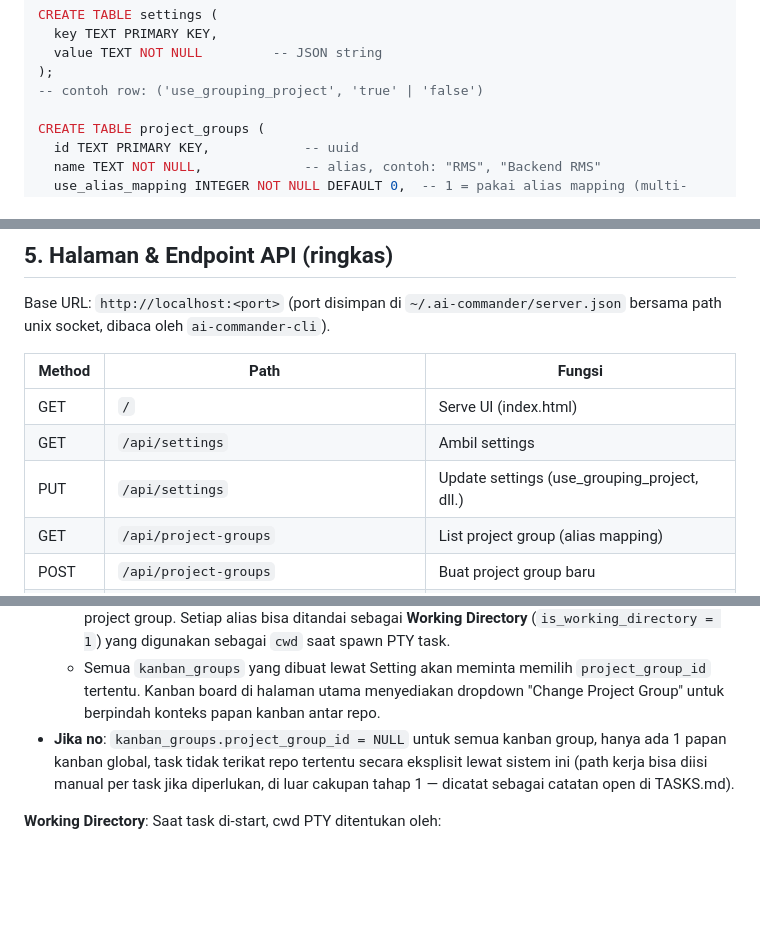
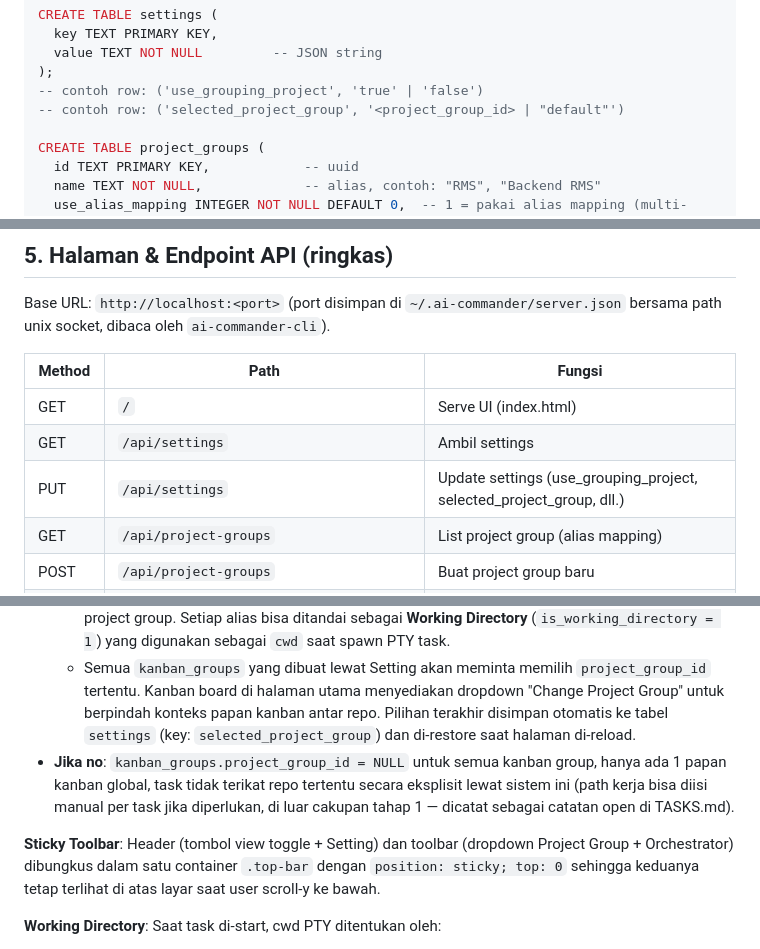
Before and after one commit to masWahyuBayuAji/Ai-Commander, a Markdown page: ARCHITECTURE.md, 3 parts joined by grey strips. Drawn GitHub-style; blank space fills up the shorter version.

Commit message:
docs: update ARCHITECTURE.md and README.md for project group persistence and sticky toolbar
Bismillah.. Alhamdulillah..
update Pagi 27 Juli 2026, update meliputi:
- Alhamdulillah.. update terkait penambahan dokumentasi key selected_project_group pada tabel settings di ARCHITECTURE.md §4
- Alhamdulillah.. update terkait penambahan dokumentasi persistent project group selection pada ARCHITECTURE.md §8
- Alhamdulillah.. update terkait penambahan dokumentasi sticky toolbar (.top-bar) pada ARCHITECTURE.md §8
- Alhamdulillah.. update terkait update deskripsi API settings PUT di ARCHITECTURE.md §5
- Alhamdillah.. update terkait penambahan fitur persistent project group selection dan sticky toolbar di README.md

Alhamdulillah.. :)

```diff
--- a/ARCHITECTURE.md
+++ b/ARCHITECTURE.md
@@ -162,6 +162,7 @@ CREATE TABLE settings (
   value TEXT NOT NULL         -- JSON string
 );
 -- contoh row: ('use_grouping_project', 'true' | 'false')
+-- contoh row: ('selected_project_group', '<project_group_id> | "default"')
 
 CREATE TABLE project_groups (
   id TEXT PRIMARY KEY,            -- uuid
@@ -270,7 +271,7 @@ bersama path unix socket, dibaca oleh `ai-commander-cli`).
 |--------|--------------------------------------------------|----------------------------------------------|
 | GET    | `/`                                              | Serve UI (index.html)                        |
 | GET    | `/api/settings`                                  | Ambil settings                               |
-| PUT    | `/api/settings`                                  | Update settings (use_grouping_project, dll.) |
+| PUT    | `/api/settings`                                  | Update settings (use_grouping_project, selected_project_group, dll.) |
 | GET    | `/api/project-groups`                            | List project group (alias mapping)           |
 | POST   | `/api/project-groups`                            | Buat project group baru                      |
 | PUT    | `/api/project-groups/:id`                        | Edit project group                           |
@@ -498,12 +499,18 @@ ai-commander-cli create <project_group_uuid|-> <detail> [ai_provider]
   - Semua `kanban_groups` yang dibuat lewat Setting akan meminta memilih
     `project_group_id` tertentu. Kanban board di halaman utama menyediakan
     dropdown "Change Project Group" untuk berpindah konteks papan kanban
-    antar repo.
+    antar repo. Pilihan terakhir disimpan otomatis ke tabel `settings`
+    (key: `selected_project_group`) dan di-restore saat halaman di-reload.
 - **Jika no**: `kanban_groups.project_group_id = NULL` untuk semua kanban
   group, hanya ada 1 papan kanban global, task tidak terikat repo tertentu
   secara eksplisit lewat sistem ini (path kerja bisa diisi manual per task
   jika diperlukan, di luar cakupan tahap 1 — dicatat sebagai catatan open
   di TASKS.md).
+
+**Sticky Toolbar**: Header (tombol view toggle + Setting) dan toolbar
+(dropdown Project Group + Orchestrator) dibungkus dalam satu container
+`.top-bar` dengan `position: sticky; top: 0` sehingga keduanya tetap
+terlihat di atas layar saat user scroll-y ke bawah.
 
 **Working Directory**: Saat task di-start, cwd PTY ditentukan oleh:
 1. Jika ada `project_alias_mappings` dengan `is_working_directory = 1` untuk
```
Also changed, not shown: README.md (+2 -0 lines).
